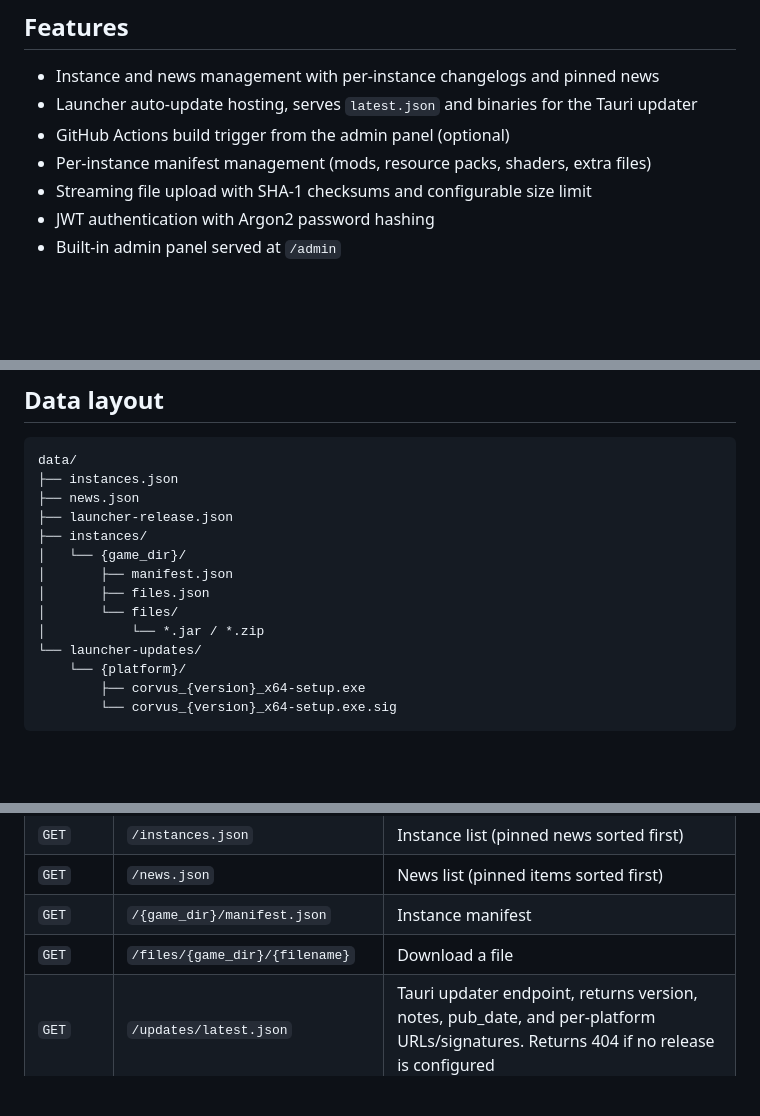
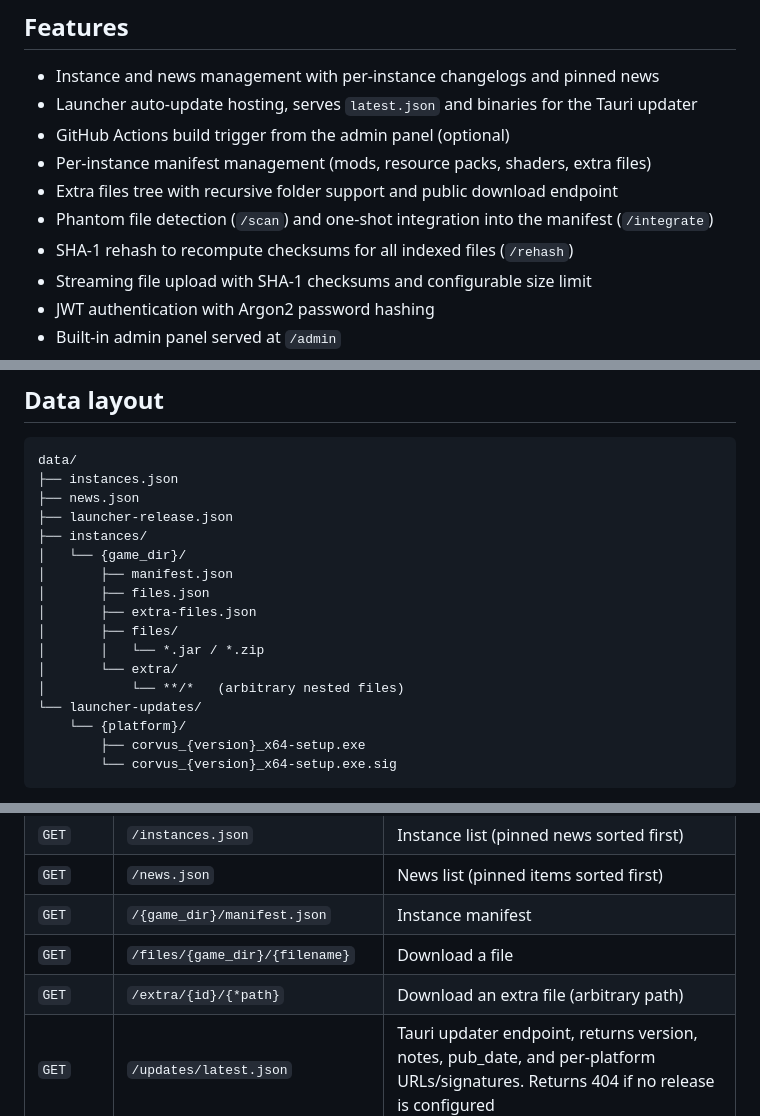
Before and after one commit to huskago/corvus-server, a Markdown page: README.md, 3 parts joined by grey strips. GitHub-like rendering; blank space fills up the shorter version.

```diff
--- a/README.md
+++ b/README.md
@@ -10,6 +10,9 @@ Built with [Axum](https://github.com/tokio-rs/axum) and Tokio. All data is store
 - Launcher auto-update hosting, serves `latest.json` and binaries for the Tauri updater
 - GitHub Actions build trigger from the admin panel (optional)
 - Per-instance manifest management (mods, resource packs, shaders, extra files)
+- Extra files tree with recursive folder support and public download endpoint
+- Phantom file detection (`/scan`) and one-shot integration into the manifest (`/integrate`)
+- SHA-1 rehash to recompute checksums for all indexed files (`/rehash`)
 - Streaming file upload with SHA-1 checksums and configurable size limit
 - JWT authentication with Argon2 password hashing
 - Built-in admin panel served at `/admin`
@@ -91,8 +94,11 @@ data/
 │   └── {game_dir}/
 │       ├── manifest.json
 │       ├── files.json
-│       └── files/
-│           └── *.jar / *.zip
+│       ├── extra-files.json
+│       ├── files/
+│       │   └── *.jar / *.zip
+│       └── extra/
+│           └── **/*   (arbitrary nested files)
 └── launcher-updates/
     └── {platform}/
         ├── corvus_{version}_x64-setup.exe
@@ -129,6 +135,7 @@ Login is rate-limited to 10 attempts per IP per 60 seconds.
 | `GET` | `/news.json` | News list (pinned items sorted first)                                                                                               |
 | `GET` | `/{game_dir}/manifest.json` | Instance manifest                                                                                                                   |
 | `GET` | `/files/{game_dir}/{filename}` | Download a file                                                                                                                     |
+| `GET` | `/extra/{id}/{*path}` | Download an extra file (arbitrary path)                                                                                             |
 | `GET` | `/updates/latest.json` | Tauri updater endpoint, returns version, notes, pub_date, and per-platform URLs/signatures. Returns 404 if no release is configured |
 | `GET` | `/updates/{platform}/{filename}` | Serve a launcher binary or `.sig` file                                                                                              |
 | `GET` | `/admin` | Admin panel                                                                                                                         |
```
Also changed, not shown: other parts of README.md (+27 -1 lines).
